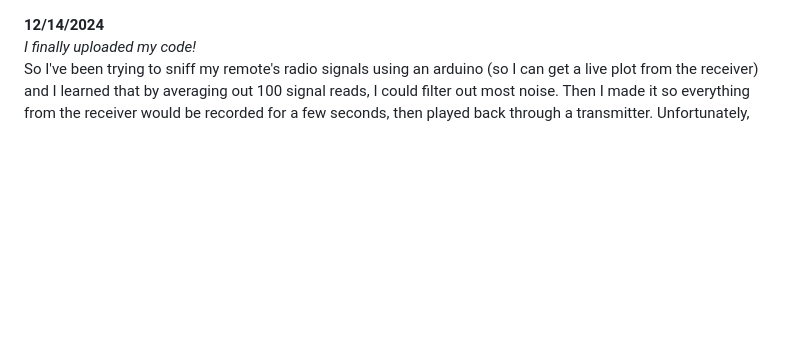
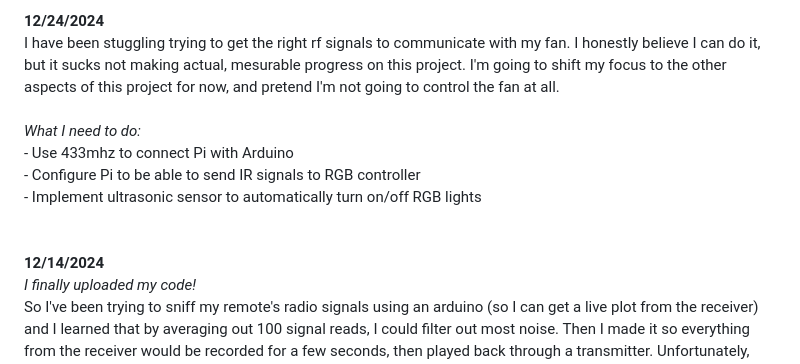
Before and after one commit to SquashyYoshi/RPi-Room-Lighting, a Markdown page: log.md, the part around the change. Rendered like a GitHub page; blank space fills up the shorter version.

Commit message:
Updated 12/24/2024

```diff
--- a/log.md
+++ b/log.md
@@ -1,3 +1,12 @@
+**12/24/2024**
+I have been stuggling trying to get the right rf signals to communicate with my fan. I honestly believe I can do it, but it sucks not making actual, mesurable progress on this project. I'm going to shift my focus to the other aspects of this project for now, and pretend I'm not going to control the fan at all.
+<br>
+_What I need to do:_
+    - Use 433mhz to connect Pi with Arduino
+    - Configure Pi to be able to send IR signals to RGB controller
+    - Implement ultrasonic sensor to automatically turn on/off RGB lights
+<br>
+<br>
 **12/14/2024**
 _I finally uploaded my code!_
 So I've been trying to sniff my remote's radio signals using an arduino (so I can get a live plot from the receiver) and I learned that by averaging out 100 signal reads, I could filter out most noise. Then I made it so everything from the receiver would be recorded for a few seconds, then played back through a transmitter. Unfortunately, this added a lot of complexity to my program and introduced a ton of noise to the receiver. Now my plan is to get readings from the arduino using the code that didn't produce noise and screenshot the graph. I will then manually write down each signal. I only have a few buttons on my remote to record, so this solution should work and hopefully not take forever. I've also tried things like RPi-rf sniffer but they also seem to suffer from too much noise. I have hope that my dumb method of recording manually will work. This is supposed to be my CS50 final project, so I really hope I can get it done before the end of the year.
```
